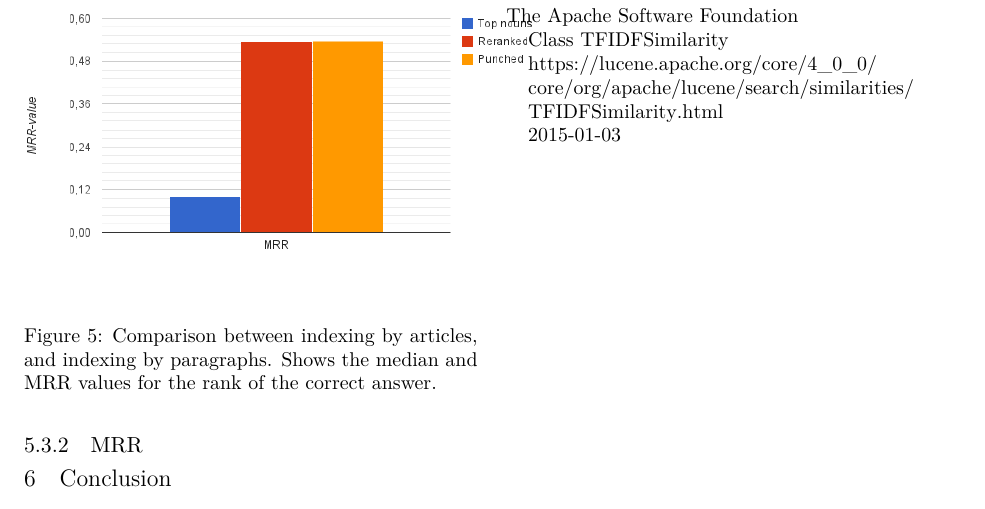
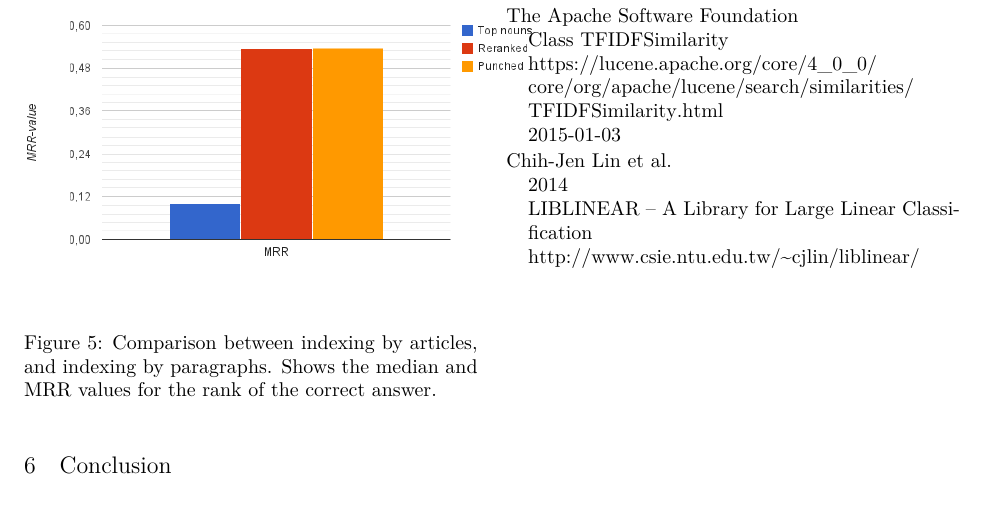
Before and after one commit to merisbahti/minerva, a LaTeX paper (report/naaclhlt2015.tex): part of page 5 of 5, cut so that both start at the same text. Compiled offline with XeLaTeX.

Commit message:
liblinear reference

```diff
--- a/report/naaclhlt2015.tex
+++ b/report/naaclhlt2015.tex
@@ -124,6 +124,12 @@ The Apache Software Foundation \\
 \newblock \url{https://lucene.apache.org/core/4_0_0/core/org/apache/lucene/search/similarities/TFIDFSimilarity.html} \\
 \newblock 2015-01-03
 
+\bibitem[\protect\citename{Chih-Jen Lin et al.}2014]{liblinear}
+Chih-Jen Lin et al. \\
+\newblock 2014 \\
+\newblock {\em LIBLINEAR -- A Library for Large Linear Classification} \\
+\newblock \url{http://www.csie.ntu.edu.tw/~cjlin/liblinear/}
+
 \end{thebibliography}
 
 \end{document}
```
